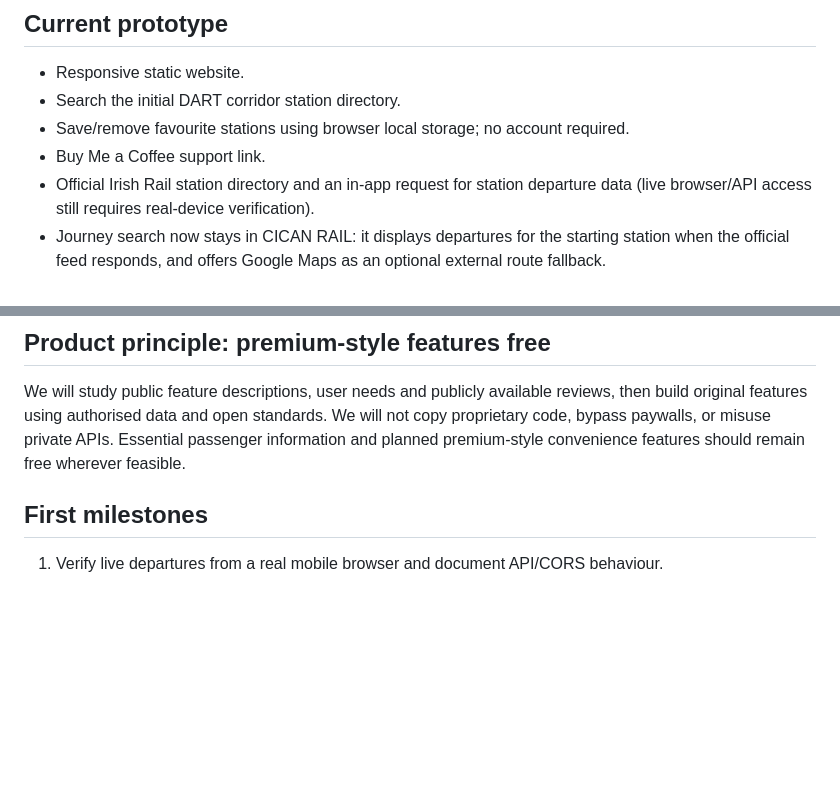
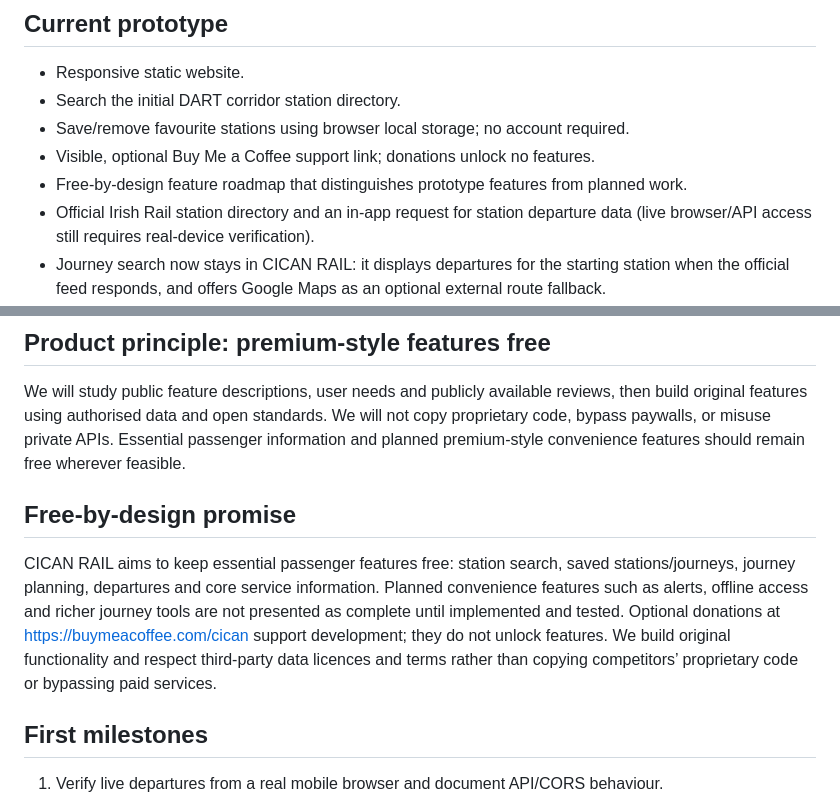
Before and after one commit to CicanGeorgeAlin/cican-rail, a Markdown page: README.md, 2 parts joined by grey strips. Drawn GitHub-style; blank space fills up the shorter version.

Commit message:
Document free-first promise and voluntary donations

```diff
--- a/README.md
+++ b/README.md
@@ -8,7 +8,8 @@ CICAN RAIL is an independent, free-first railway information project starting wi
 - Responsive static website.
 - Search the initial DART corridor station directory.
 - Save/remove favourite stations using browser local storage; no account required.
-- Buy Me a Coffee support link.
+- Visible, optional Buy Me a Coffee support link; donations unlock no features.
+- Free-by-design feature roadmap that distinguishes prototype features from planned work.
 - Official Irish Rail station directory and an in-app request for station departure data (live browser/API access still requires real-device verification).
 - Journey search now stays in CICAN RAIL: it displays departures for the starting station when the official feed responds, and offers Google Maps as an optional external route fallback.
 - Saved stations remain on the device; no account required.
@@ -18,6 +19,10 @@ A complete native station-to-station timetable/route engine, verified browser ac
 
 ## Product principle: premium-style features free
 We will study public feature descriptions, user needs and publicly available reviews, then build original features using authorised data and open standards. We will not copy proprietary code, bypass paywalls, or misuse private APIs. Essential passenger information and planned premium-style convenience features should remain free wherever feasible.
+
+## Free-by-design promise
+
+CICAN RAIL aims to keep essential passenger features free: station search, saved stations/journeys, journey planning, departures and core service information. Planned convenience features such as alerts, offline access and richer journey tools are not presented as complete until implemented and tested. Optional donations at https://buymeacoffee.com/cican support development; they do not unlock features. We build original functionality and respect third-party data licences and terms rather than copying competitors’ proprietary code or bypassing paid services.
 
 ## First milestones
 1. Verify live departures from a real mobile browser and document API/CORS behaviour.
```
